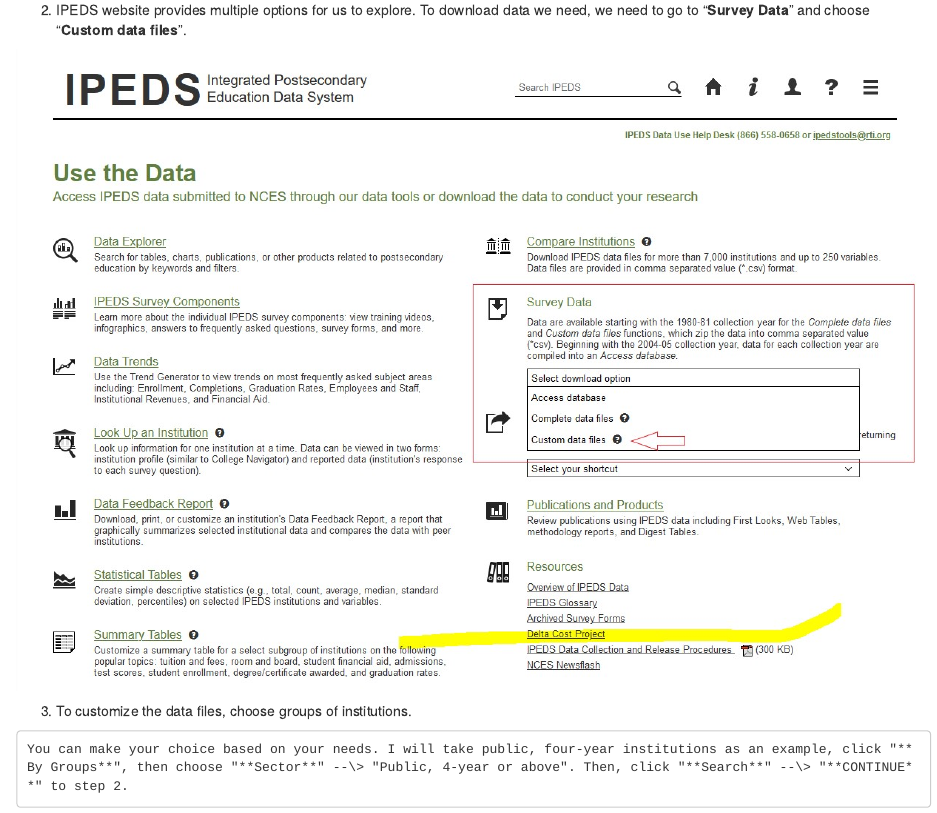
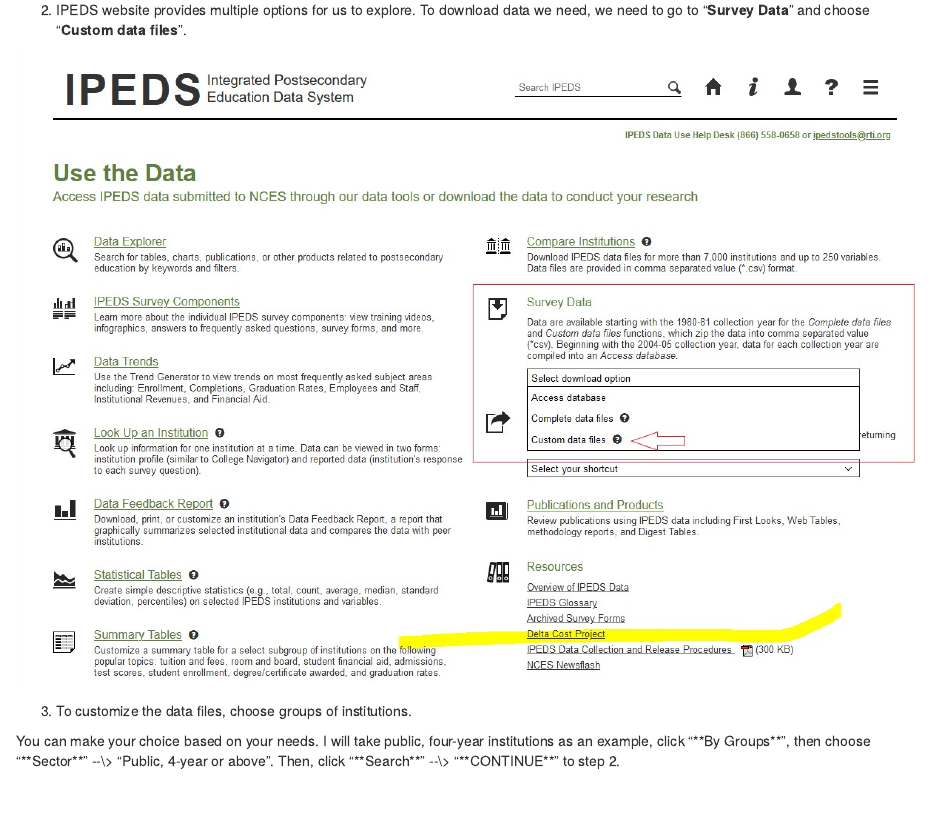
Before and after one commit to shiya-liu/ShiyaLiu, an R Markdown document (content/post/2023-04-18-ipeds-data-download/index.en.Rmd): the page in a window 1100 px wide, from 940 px down. The pictures show the output file content/post/2023-04-18-ipeds-data-download/index.en.html that the author committed with the source, opened offline.

Commit message:
IPEDS download

````diff
--- a/content/post/2023-04-18-ipeds-data-download/index.en.Rmd
+++ b/content/post/2023-04-18-ipeds-data-download/index.en.Rmd
@@ -37,9 +37,7 @@
 
 3.  To customize the data files, choose groups of institutions.
 
-```
-You can make your choice based on your needs. I will take public, four-year institutions as an example, click "**By Groups**", then choose "**Sector**" --\> "Public, 4-year or above". Then, click "**Search**" --\> "**CONTINUE**" to step 2.
-```
+You can make your choice based on your needs. I will take public, four-year institutions as an example, click "\*\*By Groups\*\*", then choose "\*\*Sector\*\*" \--\\\> "Public, 4-year or above". Then, click "\*\*Search\*\*" \--\\\> "\*\*CONTINUE\*\*" to step 2.
 
 ![](images/IPEDS3.jpg)
 
````
Also changed, not shown: content/post/2023-04-18-ipeds-data-download/index.en.html.
